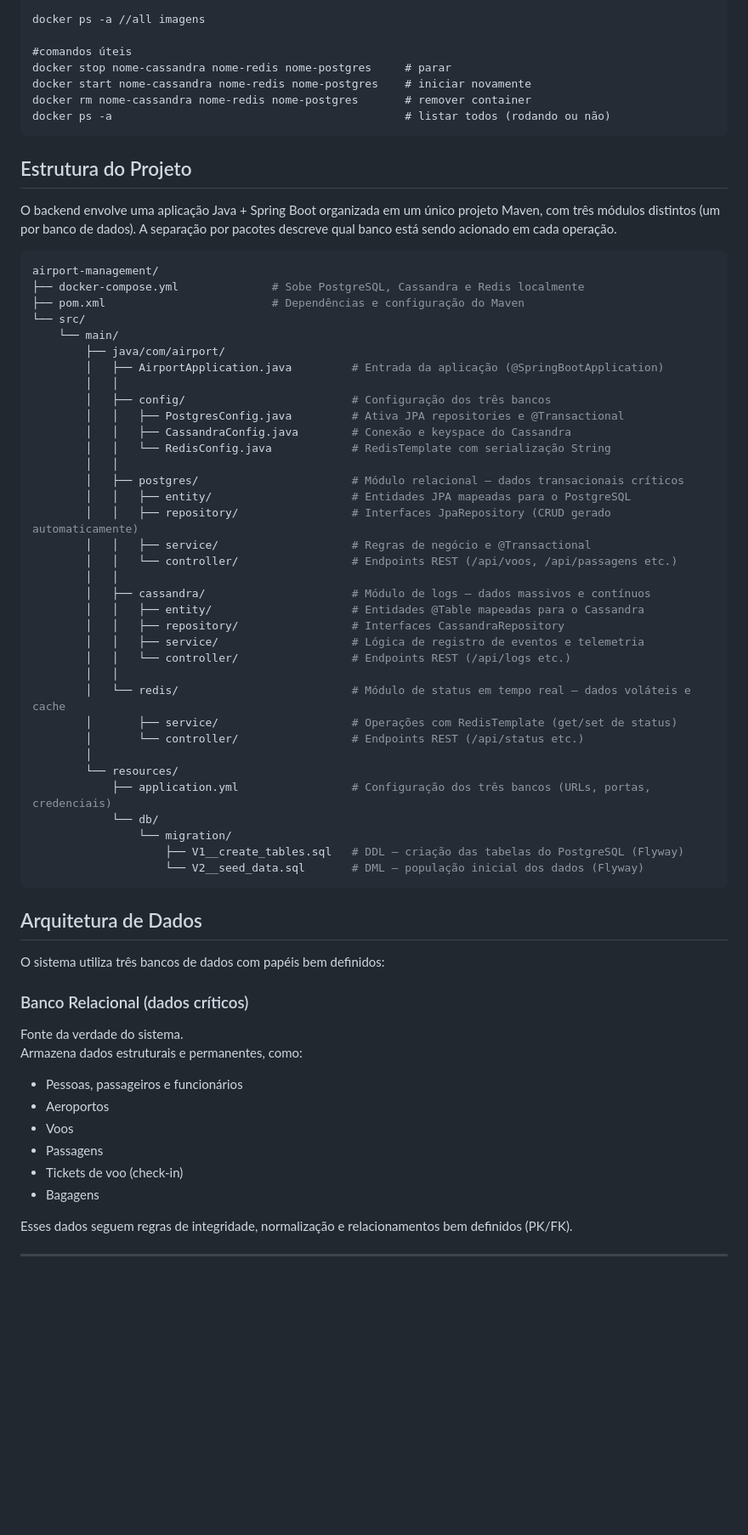
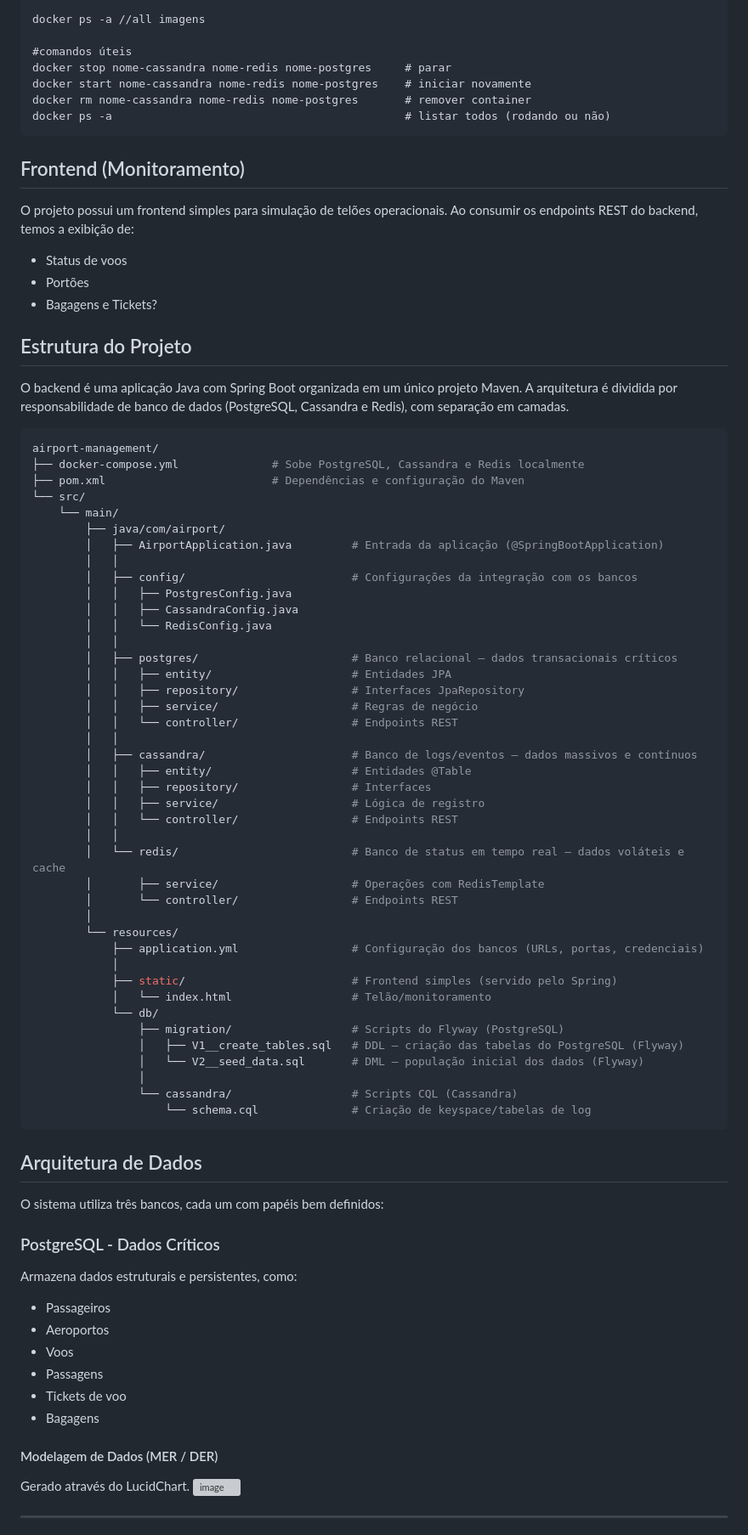
Before and after one commit to rvvtici/sistema-aeroportuario, a Markdown page: README.md, the part around one of its changes. Shown at 85% size. GitHub-like rendering; blank space fills up the shorter version; grey boxes are pictures that could not be loaded.

Commit message:
Adicionei e revisei informações do Projeto
Update com nome e visão geral do projeto

````diff
--- a/README.md
+++ b/README.md
@@ -65,8 +97,14 @@ docker rm nome-cassandra nome-redis nome-postgres       # remover container
 docker ps -a                                            # listar todos (rodando ou não)
 ```
 
+## Frontend (Monitoramento)
+O projeto possui um frontend simples para simulação de telões operacionais. Ao consumir os endpoints REST do backend, temos a exibição de:
+- Status de voos
+- Portões
+- Bagagens e Tickets?
+
 ## Estrutura do Projeto
-O backend envolve uma aplicação Java + Spring Boot organizada em um único projeto Maven, com três módulos distintos (um por banco de dados). A separação por pacotes descreve qual banco está sendo acionado em cada operação.
+O backend é uma aplicação Java com Spring Boot organizada em um único projeto Maven. A arquitetura é dividida por responsabilidade de banco de dados (PostgreSQL, Cassandra e Redis), com separação em camadas.
 ```bash
 airport-management/
 ├── docker-compose.yml              # Sobe PostgreSQL, Cassandra e Redis localmente
@@ -76,51 +114,57 @@ airport-management/
         ├── java/com/airport/
         │   ├── AirportApplication.java         # Entrada da aplicação (@SpringBootApplication)
         │   │
-        │   ├── config/                         # Configuração dos três bancos
-        │   │   ├── PostgresConfig.java         # Ativa JPA repositories e @Transactional
-        │   │   ├── CassandraConfig.java        # Conexão e keyspace do Cassandra
-        │   │   └── RedisConfig.java            # RedisTemplate com serialização String
+        │   ├── config/                         # Configurações da integração com os bancos
+        │   │   ├── PostgresConfig.java
+        │   │   ├── CassandraConfig.java
+        │   │   └── RedisConfig.java
         │   │
-        │   ├── postgres/                       # Módulo relacional — dados transacionais críticos
-        │   │   ├── entity/                     # Entidades JPA mapeadas para o PostgreSQL
-        │   │   ├── repository/                 # Interfaces JpaRepository (CRUD gerado automaticamente)
-        │   │   ├── service/                    # Regras de negócio e @Transactional
-        │   │   └── controller/                 # Endpoints REST (/api/voos, /api/passagens etc.)
+        │   ├── postgres/                       # Banco relacional — dados transacionais críticos
+        │   │   ├── entity/                     # Entidades JPA
+        │   │   ├── repository/                 # Interfaces JpaRepository
+        │   │   ├── service/                    # Regras de negócio
+        │   │   └── controller/                 # Endpoints REST
         │   │
-        │   ├── cassandra/                      # Módulo de logs — dados massivos e contínuos
-        │   │   ├── entity/                     # Entidades @Table mapeadas para o Cassandra
-        │   │   ├── repository/                 # Interfaces CassandraRepository
-        │   │   ├── service/                    # Lógica de registro de eventos e telemetria
-        │   │   └── controller/                 # Endpoints REST (/api/logs etc.)
+        │   ├── cassandra/                      # Banco de logs/eventos — dados massivos e contínuos
+        │   │   ├── entity/                     # Entidades @Table
+        │   │   ├── repository/                 # Interfaces
+        │   │   ├── service/                    # Lógica de registro
+        │   │   └── controller/                 # Endpoints REST
         │   │
-        │   └── redis/                          # Módulo de status em tempo real — dados voláteis e cache
-        │       ├── service/                    # Operações com RedisTemplate (get/set de status)
-        │       └── controller/                 # Endpoints REST (/api/status etc.)
+        │   └── redis/                          # Banco de status em tempo real — dados voláteis e cache
+        │       ├── service/                    # Operações com RedisTemplate
+        │       └── controller/                 # Endpoints REST
         │
         └── resources/
-            ├── application.yml                 # Configuração dos três bancos (URLs, portas, credenciais)
+            ├── application.yml                 # Configuração dos bancos (URLs, portas, credenciais)
+            │
+            ├── static/                         # Frontend simples (servido pelo Spring)
+            │   └── index.html                  # Telão/monitoramento
             └── db/
-                └── migration/
-                    ├── V1__create_tables.sql   # DDL — criação das tabelas do PostgreSQL (Flyway)
-                    └── V2__seed_data.sql       # DML — população inicial dos dados (Flyway)
+                ├── migration/                  # Scripts do Flyway (PostgreSQL)
+                │   ├── V1__create_tables.sql   # DDL — criação das tabelas do PostgreSQL (Flyway)
+                │   └── V2__seed_data.sql       # DML — população inicial dos dados (Flyway)
+                │
+                └── cassandra/                  # Scripts CQL (Cassandra)
+                    └── schema.cql              # Criação de keyspace/tabelas de log
 ```
 
 ## Arquitetura de Dados
 
-O sistema utiliza três bancos de dados com papéis bem definidos:
+O sistema utiliza três bancos, cada um com papéis bem definidos:
 
-### Banco Relacional (dados críticos)
-Fonte da verdade do sistema.
-Armazena dados estruturais e permanentes, como:
-
-- Pessoas, passageiros e funcionários
+### PostgreSQL - Dados Críticos
+Armazena dados estruturais e persistentes, como:
+- Passageiros
 - Aeroportos
 - Voos
 - Passagens
-- Tickets de voo (check-in)
+- Tickets de voo
 - Bagagens
 
-Esses dados seguem regras de integridade, normalização e relacionamentos bem definidos (PK/FK).
+#### Modelagem de Dados (MER / DER)
+Gerado através do LucidChart.
+<img width="1645" height="840" alt="image" src="https://github.com/user-attachments/assets/9e7c9f1d-c449-4139-9c6b-e5c59efbebb9" />
 
 ---
 
````
Also changed, not shown: other parts of README.md (+107 -87 lines).
